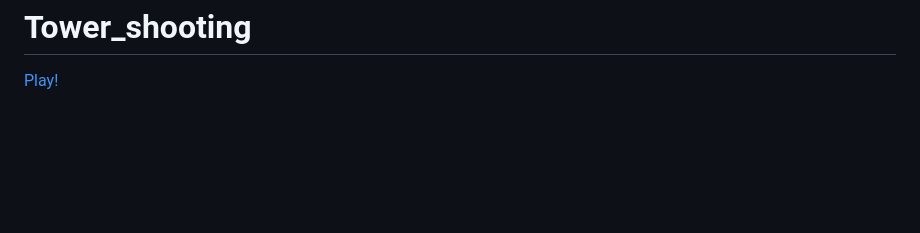
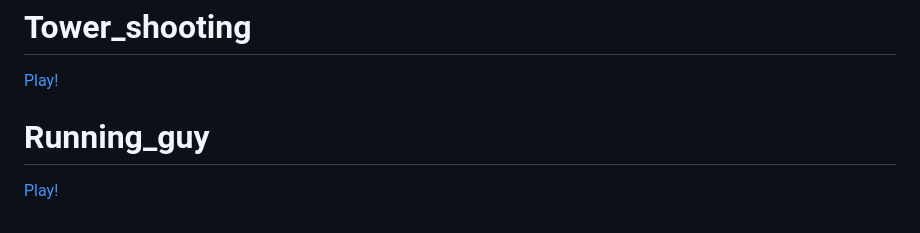
Before and after one commit to Elisssssssa/Elisssssssa.github.io, a Markdown page: index.md, the part around the change. Drawn GitHub-style; blank space fills up the shorter version.

```diff
--- a/index.md
+++ b/index.md
@@ -139,3 +139,8 @@ Clicking_Game
 Tower_shooting
 ================================================
 [Play!](Tower_shooting_webgl1/index.html)
+
+
+Running_guy
+================================================
+[Play!](Running_guy_webgl1/index.html)
```
